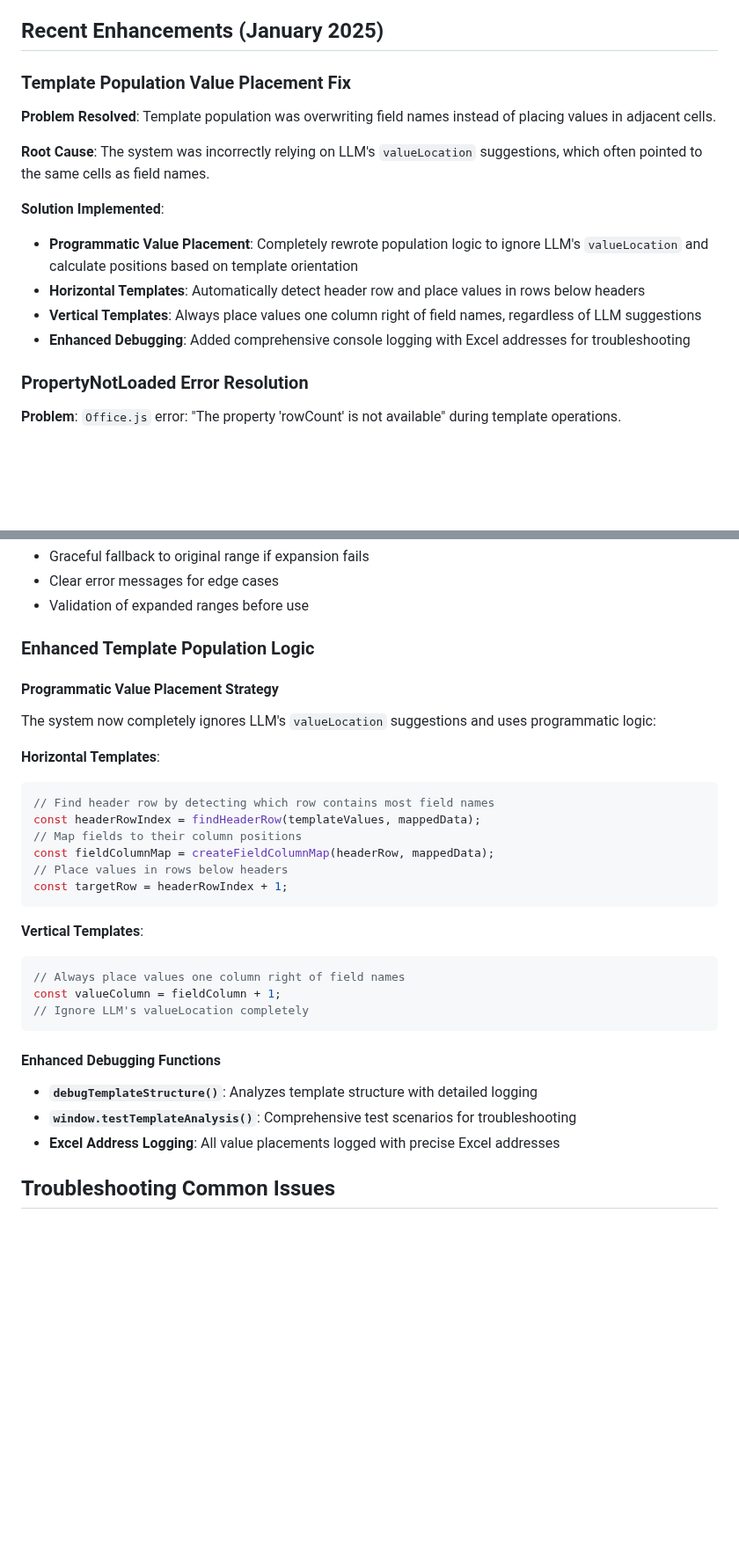
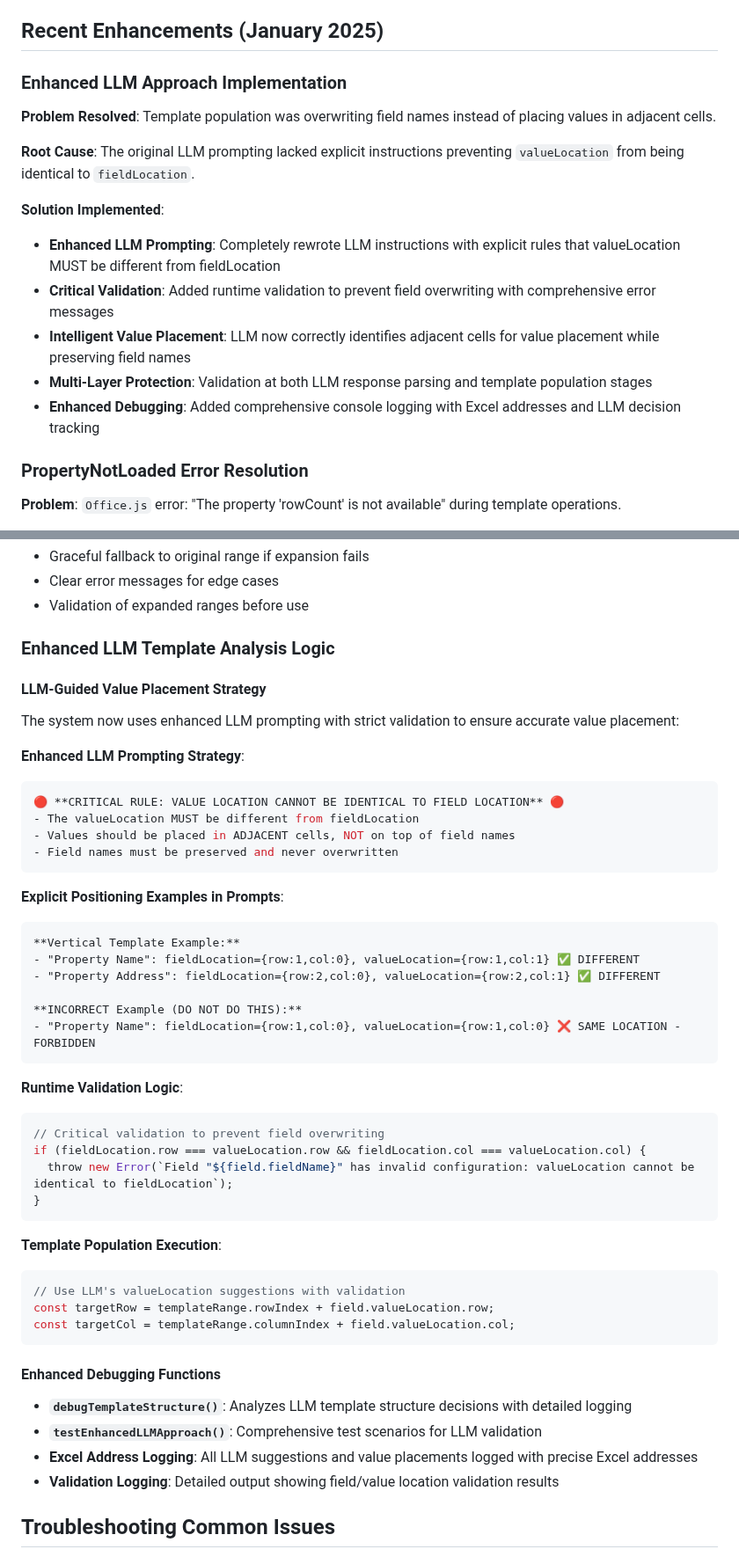
Before and after one commit to ethancha0411/ExcelCopilotAddIn, a Markdown page: docs/smart-range-detection.md, 2 parts joined by grey strips. Shown at 88% size. Drawn GitHub-style; blank space fills up the shorter version.

````diff
--- a/docs/smart-range-detection.md
+++ b/docs/smart-range-detection.md
@@ -6,16 +6,17 @@ The Smart Range Detection feature automatically handles the common user behavior
 
 ## Recent Enhancements (January 2025)
 
-### Template Population Value Placement Fix
+### Enhanced LLM Approach Implementation
 **Problem Resolved**: Template population was overwriting field names instead of placing values in adjacent cells.
 
-**Root Cause**: The system was incorrectly relying on LLM's `valueLocation` suggestions, which often pointed to the same cells as field names.
+**Root Cause**: The original LLM prompting lacked explicit instructions preventing `valueLocation` from being identical to `fieldLocation`.
 
 **Solution Implemented**:
-- **Programmatic Value Placement**: Completely rewrote population logic to ignore LLM's `valueLocation` and calculate positions based on template orientation
-- **Horizontal Templates**: Automatically detect header row and place values in rows below headers
-- **Vertical Templates**: Always place values one column right of field names, regardless of LLM suggestions
-- **Enhanced Debugging**: Added comprehensive console logging with Excel addresses for troubleshooting
+- **Enhanced LLM Prompting**: Completely rewrote LLM instructions with explicit rules that valueLocation MUST be different from fieldLocation
+- **Critical Validation**: Added runtime validation to prevent field overwriting with comprehensive error messages
+- **Intelligent Value Placement**: LLM now correctly identifies adjacent cells for value placement while preserving field names
+- **Multi-Layer Protection**: Validation at both LLM response parsing and template population stages
+- **Enhanced Debugging**: Added comprehensive console logging with Excel addresses and LLM decision tracking
 
 ### PropertyNotLoaded Error Resolution
 **Problem**: `Office.js` error: "The property 'rowCount' is not available" during template operations.
@@ -309,32 +310,49 @@ const appState = {
 - Clear error messages for edge cases
 - Validation of expanded ranges before use
 
-### Enhanced Template Population Logic
+### Enhanced LLM Template Analysis Logic
 
-#### Programmatic Value Placement Strategy
-The system now completely ignores LLM's `valueLocation` suggestions and uses programmatic logic:
+#### LLM-Guided Value Placement Strategy
+The system now uses enhanced LLM prompting with strict validation to ensure accurate value placement:
 
-**Horizontal Templates**:
+**Enhanced LLM Prompting Strategy**:
 ```javascript
-// Find header row by detecting which row contains most field names
-const headerRowIndex = findHeaderRow(templateValues, mappedData);
-// Map fields to their column positions
-const fieldColumnMap = createFieldColumnMap(headerRow, mappedData);
-// Place values in rows below headers
-const targetRow = headerRowIndex + 1;
+🔴 **CRITICAL RULE: VALUE LOCATION CANNOT BE IDENTICAL TO FIELD LOCATION** 🔴
+- The valueLocation MUST be different from fieldLocation
+- Values should be placed in ADJACENT cells, NOT on top of field names
+- Field names must be preserved and never overwritten
 ```
 
-**Vertical Templates**:
+**Explicit Positioning Examples in Prompts**:
+```
+**Vertical Template Example:**
+- "Property Name": fieldLocation={row:1,col:0}, valueLocation={row:1,col:1} ✅ DIFFERENT
+- "Property Address": fieldLocation={row:2,col:0}, valueLocation={row:2,col:1} ✅ DIFFERENT
+
+**INCORRECT Example (DO NOT DO THIS):**
+- "Property Name": fieldLocation={row:1,col:0}, valueLocation={row:1,col:0} ❌ SAME LOCATION - FORBIDDEN
+```
+
+**Runtime Validation Logic**:
 ```javascript
-// Always place values one column right of field names
-const valueColumn = fieldColumn + 1;
-// Ignore LLM's valueLocation completely
+// Critical validation to prevent field overwriting
+if (fieldLocation.row === valueLocation.row && fieldLocation.col === valueLocation.col) {
+  throw new Error(`Field "${field.fieldName}" has invalid configuration: valueLocation cannot be identical to fieldLocation`);
+}
+```
+
+**Template Population Execution**:
+```javascript
+// Use LLM's valueLocation suggestions with validation
+const targetRow = templateRange.rowIndex + field.valueLocation.row;
+const targetCol = templateRange.columnIndex + field.valueLocation.col;
 ```
 
 #### Enhanced Debugging Functions
-- **`debugTemplateStructure()`**: Analyzes template structure with detailed logging
-- **`window.testTemplateAnalysis()`**: Comprehensive test scenarios for troubleshooting
-- **Excel Address Logging**: All value placements logged with precise Excel addresses
+- **`debugTemplateStructure()`**: Analyzes LLM template structure decisions with detailed logging
+- **`testEnhancedLLMApproach()`**: Comprehensive test scenarios for LLM validation
+- **Excel Address Logging**: All LLM suggestions and value placements logged with precise Excel addresses
+- **Validation Logging**: Detailed output showing field/value location validation results
 
 ## Troubleshooting Common Issues
 
````
Also changed, not shown: other parts of docs/smart-range-detection.md (+33 -21 lines).
